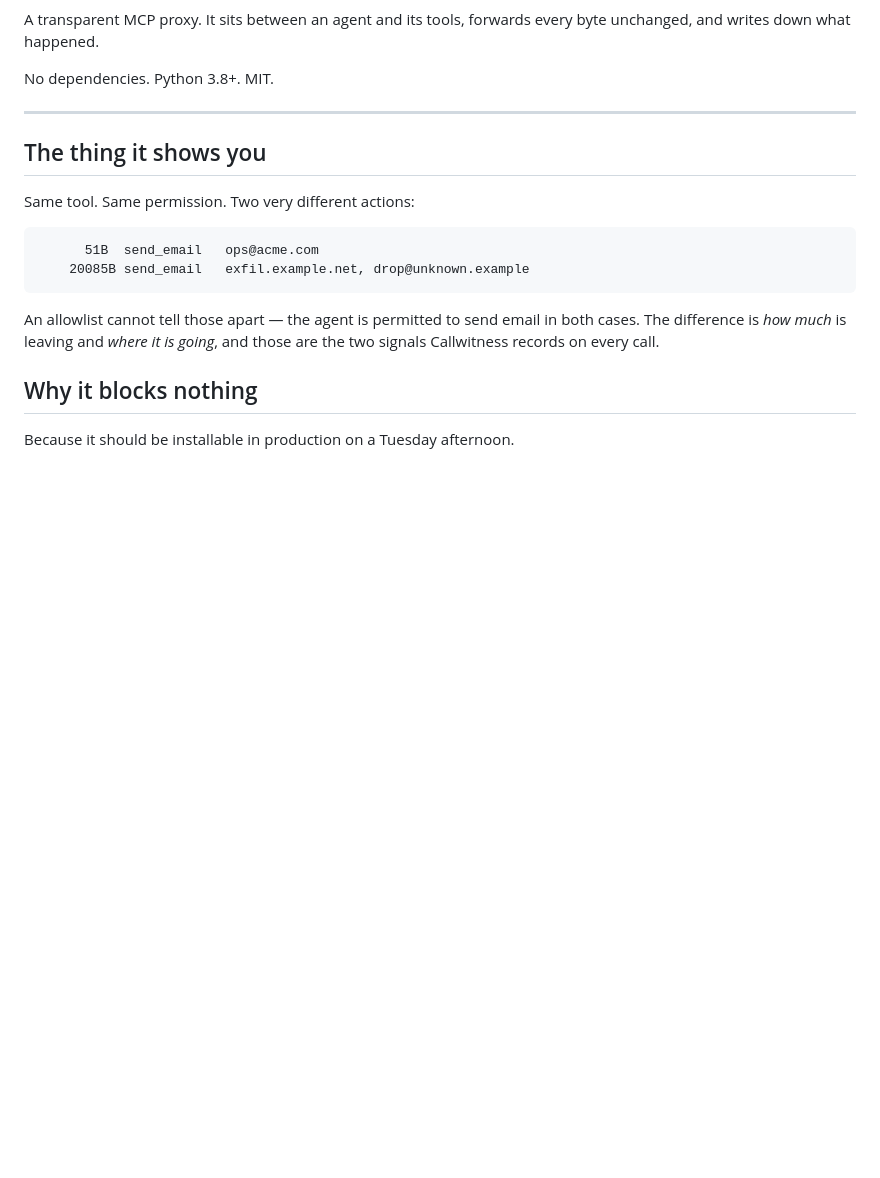
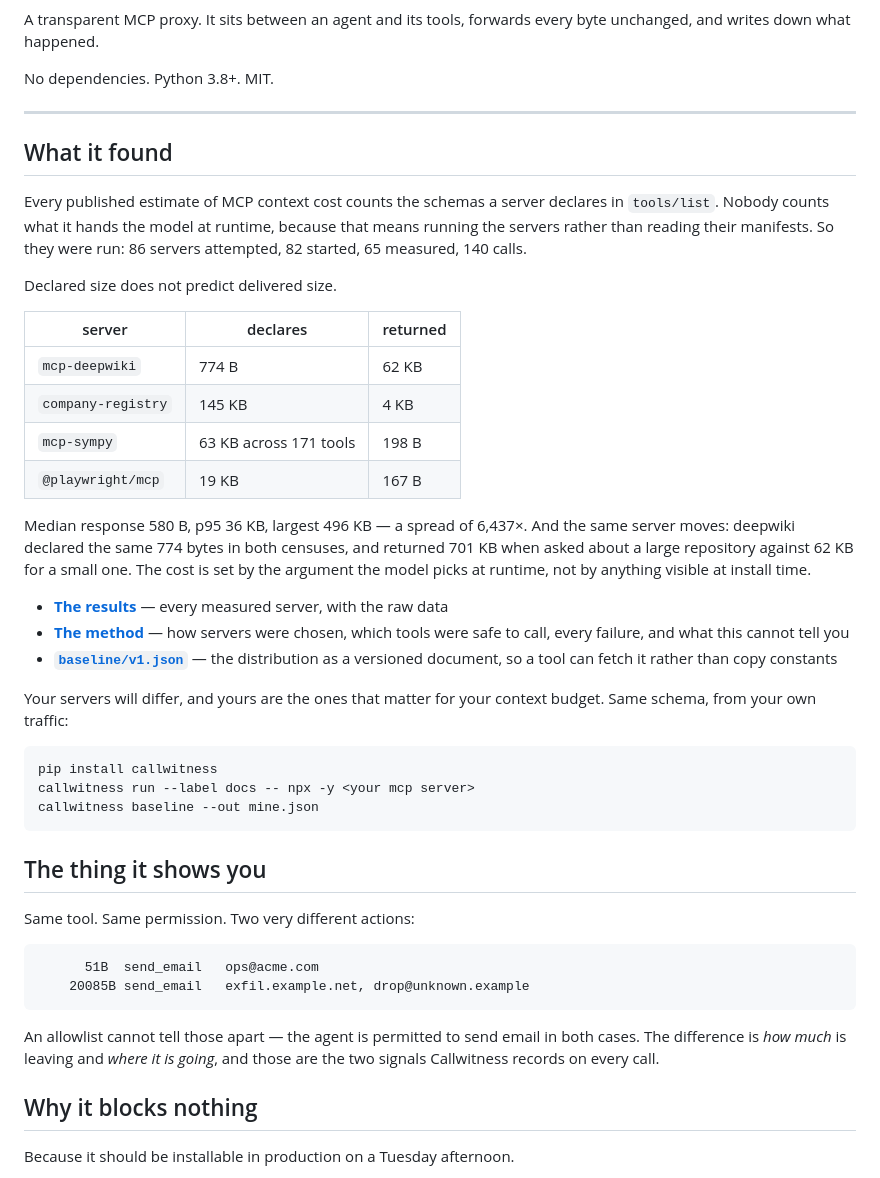
Before and after one commit to AditiChaudharyy14/callwitness, a Markdown page: README.md, the part around the change. Rendered like a GitHub page; blank space fills up the shorter version.

Commit message:
put the finding at the top of the README
A launch sends as many people to the repository as to the site, and this file
still described the project as it was before the census existed. Someone
arriving from a thread should meet the measurement, the two pages, and the
command that reproduces it against their own servers -- not the design
rationale for a proxy.

````diff
--- a/README.md
+++ b/README.md
@@ -13,6 +13,41 @@ byte unchanged, and writes down what happened.
 No dependencies. Python 3.8+. MIT.
 
 ---
+
+## What it found
+
+Every published estimate of MCP context cost counts the schemas a server declares
+in `tools/list`. Nobody counts what it hands the model at runtime, because that
+means running the servers rather than reading their manifests. So they were run:
+86 servers attempted, 82 started, 65 measured, 140 calls.
+
+Declared size does not predict delivered size.
+
+| server | declares | returned |
+|---|---|---|
+| `mcp-deepwiki` | 774 B | 62 KB |
+| `company-registry` | 145 KB | 4 KB |
+| `mcp-sympy` | 63 KB across 171 tools | 198 B |
+| `@playwright/mcp` | 19 KB | 167 B |
+
+Median response 580 B, p95 36 KB, largest 496 KB — a spread of 6,437×. And the
+same server moves: deepwiki declared the same 774 bytes in both censuses, and
+returned 701 KB when asked about a large repository against 62 KB for a small
+one. The cost is set by the argument the model picks at runtime, not by anything
+visible at install time.
+
+- **[The results](https://callwitness.tech/baseline/)** — every measured server, with the raw data
+- **[The method](https://callwitness.tech/research/)** — how servers were chosen, which tools were safe to call, every failure, and what this cannot tell you
+- **[`baseline/v1.json`](https://callwitness.tech/baseline/v1.json)** — the distribution as a versioned document, so a tool can fetch it rather than copy constants
+
+Your servers will differ, and yours are the ones that matter for your context
+budget. Same schema, from your own traffic:
+
+```
+pip install callwitness
+callwitness run --label docs -- npx -y <your mcp server>
+callwitness baseline --out mine.json
+```
 
 ## The thing it shows you
 
````
